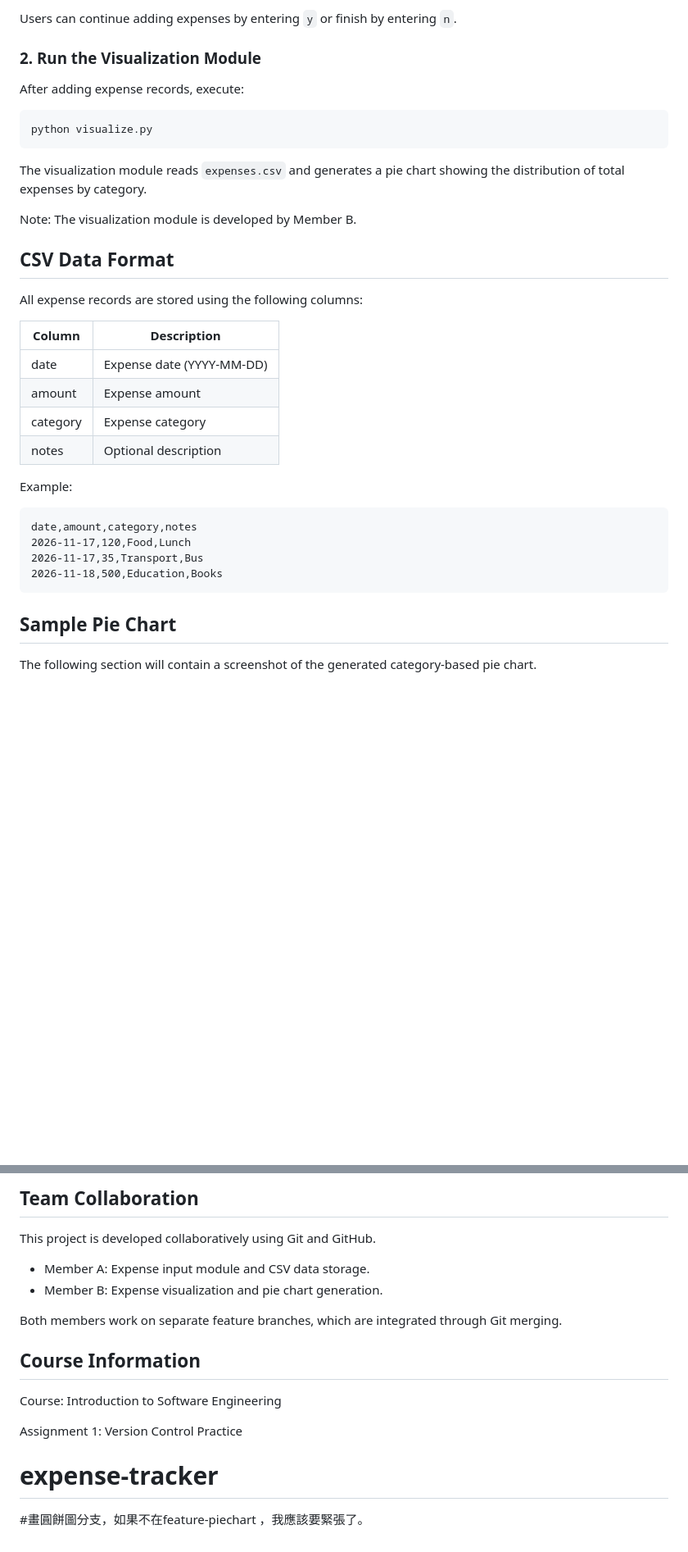
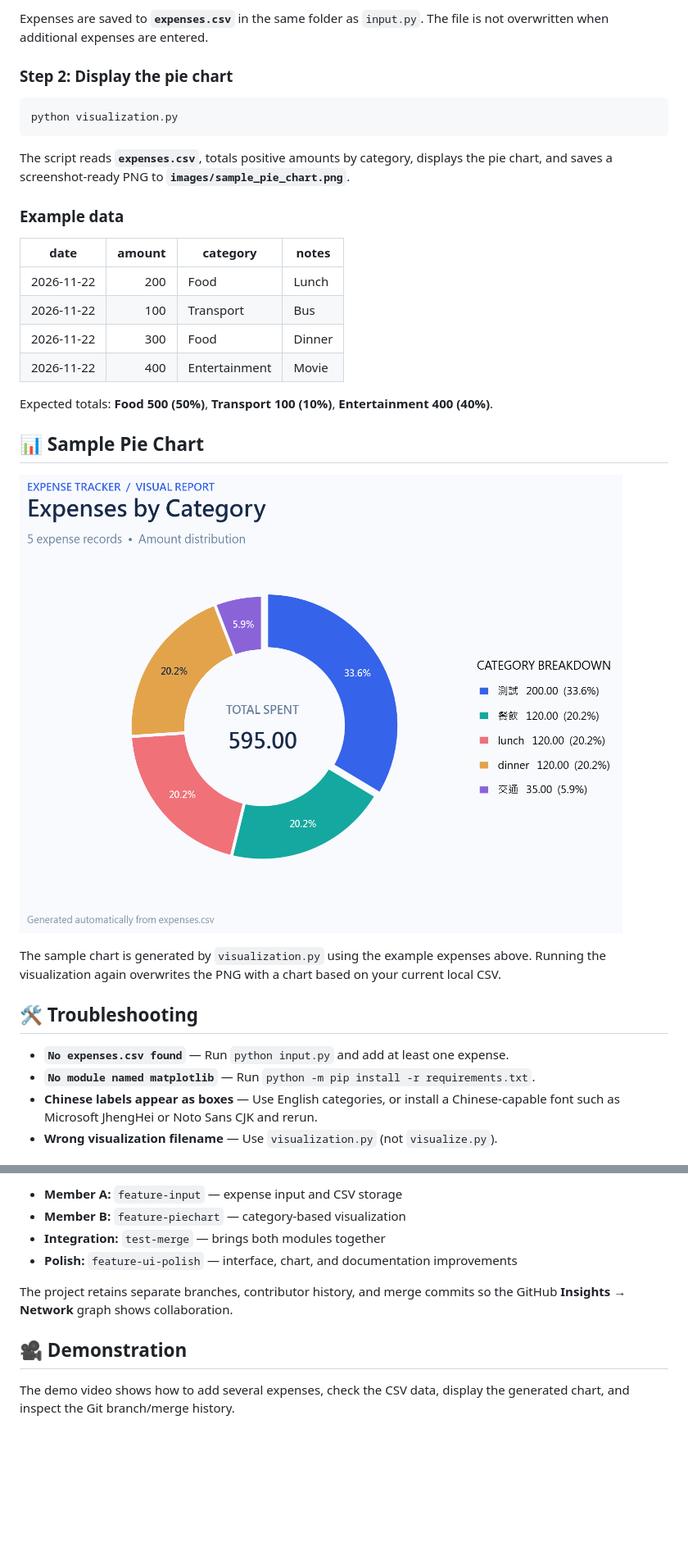
Before and after one commit to 1y0u1y0u/expense-tracker, a Markdown page: README.md, 2 parts joined by grey strips. Shown at 82% size. Rendered like a GitHub page; pictures changed too: images/sample_pie_chart.png (added); blank space fills up the shorter version.

Commit message:
docs: update README and add sample pie chart

````diff
--- a/README.md
+++ b/README.md
@@ -88,39 +61,35 @@ The program validates the input and saves expense records to `expenses.csv`.
 
-Users can continue adding expenses by entering `y` or finish by entering `n`.
+Expenses are saved to **`expenses.csv`** in the same folder as `input.py`. The file is not overwritten when additional expenses are entered.
 
-### 2. Run the Visualization Module
+### Step 2: Display the pie chart
 
-After adding expense records, execute:
-
-```bash
-python visualize.py
+```powershell
+python visualization.py
 ```
 
-The visualization module reads `expenses.csv` and generates a pie chart showing the distribution of total expenses by category.
+The script reads **`expenses.csv`**, totals positive amounts by category, displays the pie chart, and saves a screenshot-ready PNG to **`images/sample_pie_chart.png`**.
 
-Note: The visualization module is developed by Member B.
+### Example data
 
-## CSV Data Format
+| date | amount | category | notes |
+|---|---:|---|---|
+| 2026-11-22 | 200 | Food | Lunch |
+| 2026-11-22 | 100 | Transport | Bus |
+| 2026-11-22 | 300 | Food | Dinner |
+| 2026-11-22 | 400 | Entertainment | Movie |
 
-All expense records are stored using the following columns:
+Expected totals: **Food 500 (50%)**, **Transport 100 (10%)**, **Entertainment 400 (40%)**.
 
-| Column | Description |
-|---|---|
-| date | Expense date (YYYY-MM-DD) |
-| amount | Expense amount |
-| category | Expense category |
-| notes | Optional description |
+## 📊 Sample Pie Chart
 
-Example:
+![Sample pie chart showing category spending percentages](images/sample_pie_chart.png)
 
-```csv
-date,amount,category,notes
-2026-11-17,120,Food,Lunch
-2026-11-17,35,Transport,Bus
-2026-11-18,500,Education,Books
-```
+The sample chart is generated by `visualization.py` using the example expenses above. Running the visualization again overwrites the PNG with a chart based on your current local CSV.
 
-## Sample Pie Chart
+## 🛠️ Troubleshooting
 
-The following section will contain a screenshot of the generated category-based pie chart.
+- **`No expenses.csv found`** — Run `python input.py` and add at least one expense.
+- **`No module named matplotlib`** — Run `python -m pip install -r requirements.txt`.
+- **Chinese labels appear as boxes** — Use English categories, or install a Chinese-capable font such as Microsoft JhengHei or Noto Sans CJK and rerun.
+- **Wrong visualization filename** — Use `visualization.py` (not `visualize.py`).
 
@@ -128,18 +97,11 @@ The following section will contain a screenshot of the generated category-based
 
-## Team Collaboration
+- **Member A:** `feature-input` — expense input and CSV storage
+- **Member B:** `feature-piechart` — category-based visualization
+- **Integration:** `test-merge` — brings both modules together
+- **Polish:** `feature-ui-polish` — interface, chart, and documentation improvements
 
-This project is developed collaboratively using Git and GitHub.
+The project retains separate branches, contributor history, and merge commits so the GitHub **Insights → Network** graph shows collaboration.
 
-- Member A: Expense input module and CSV data storage.
-- Member B: Expense visualization and pie chart generation.
+## 🎥 Demonstration
 
-Both members work on separate feature branches, which are integrated through Git merging.
-
-## Course Information
-
-Course: Introduction to Software Engineering
-
-Assignment 1: Version Control Practice
-# expense-tracker
-
-#畫圓餅圖分支，如果不在feature-piechart ，我應該要緊張了。
+The demo video shows how to add several expenses, check the CSV data, display the generated chart, and inspect the Git branch/merge history.
````
Also changed, not shown: other parts of README.md (+38 -65 lines), 1 other file.
